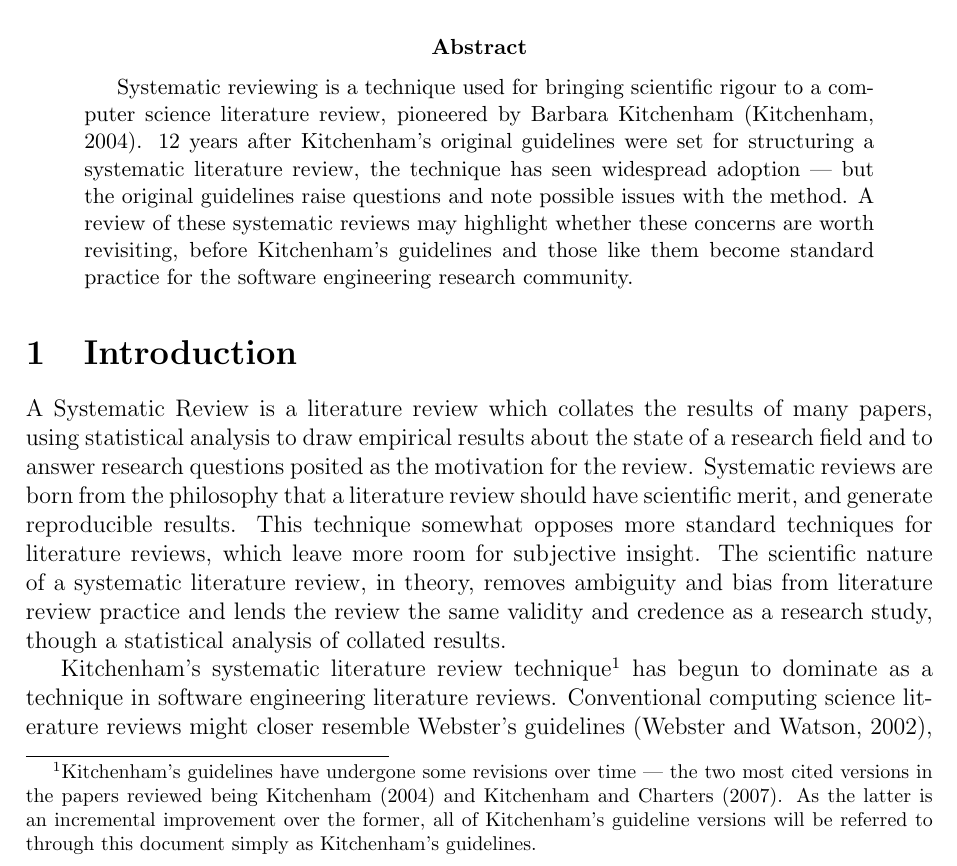
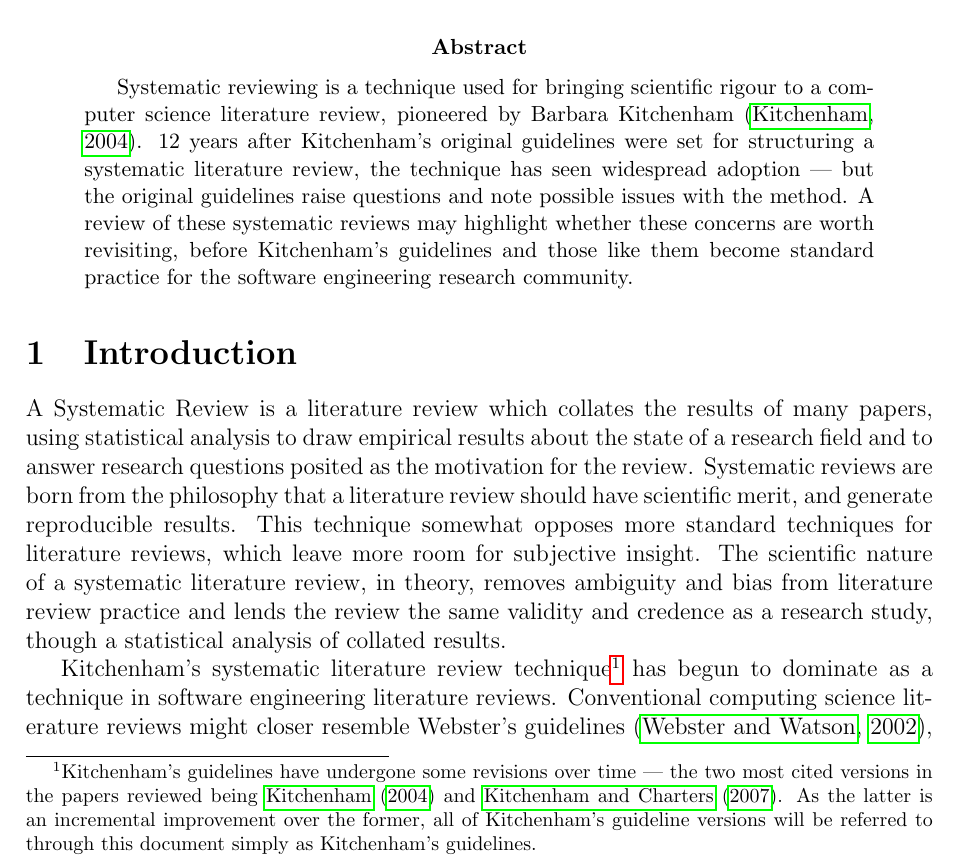
Before and after one commit to probablytom/assessed, a LaTeX paper (Level5/RMT/review.tex, which reads Level5/RMT/preamble.tex): part of page 1 of 7, cut so that both start at the same text. Compiled offline with pdfLaTeX.

Commit message:
Changed from draft to final

```diff
--- a/Level5/RMT/preamble.tex
+++ b/Level5/RMT/preamble.tex
@@ -1,4 +1,4 @@
-\documentclass[a4paper,portrait,12pt,draft]{article}
+\documentclass[a4paper,portrait,12pt]{article}
 \usepackage[latin1]{inputenc}
 \usepackage{calc}
 \usepackage{setspace}
```
Also changed, not shown: Level5/RMT/review.tex (+1 -1 lines), Level5/RMT/review.pdf.
